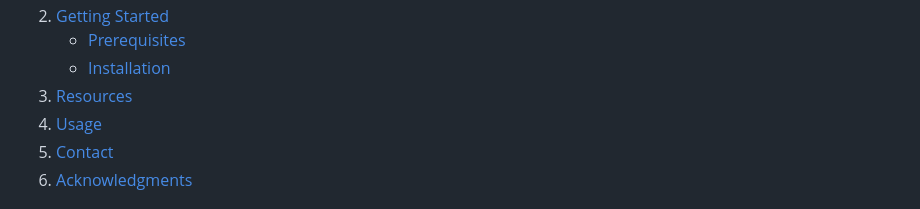
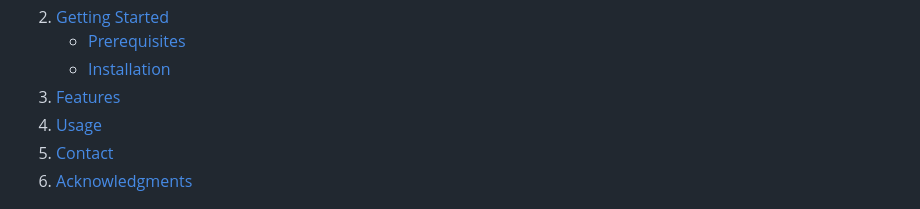
Before and after one commit to Bbubbee/BubsBookReviews, a Markdown page: README.md, the part around the change. GitHub-like rendering; folded sections open.

```diff
--- a/README.md
+++ b/README.md
@@ -44,7 +44,7 @@
         <li><a href="#installation">Installation</a></li>
       </ul>
     </li>
-    <li><a href="#resources">Resources</a></li>
+    <li><a href="#features">Features</a></li>
     <li><a href="#usage">Usage</a></li>
     <li><a href="#contact">Contact</a></li>
     <li><a href="#acknowledgments">Acknowledgments</a></li>
```
